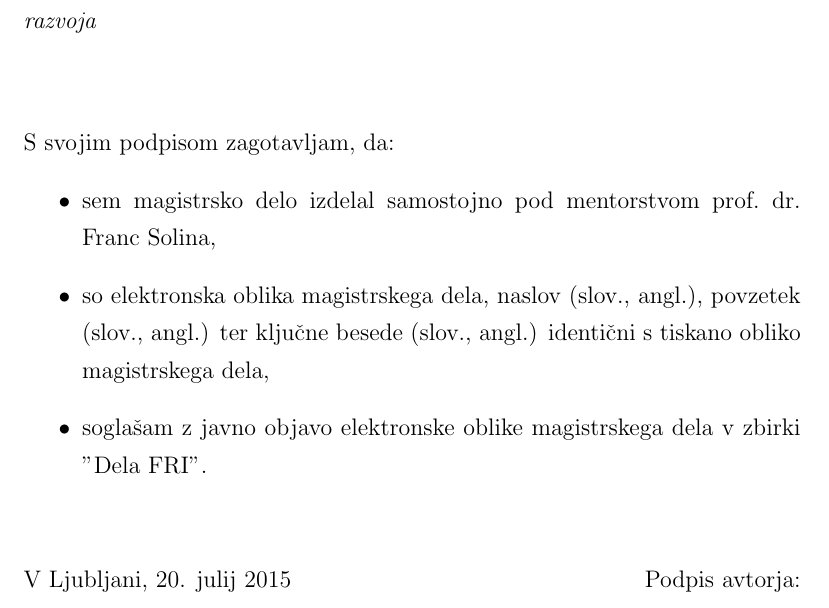
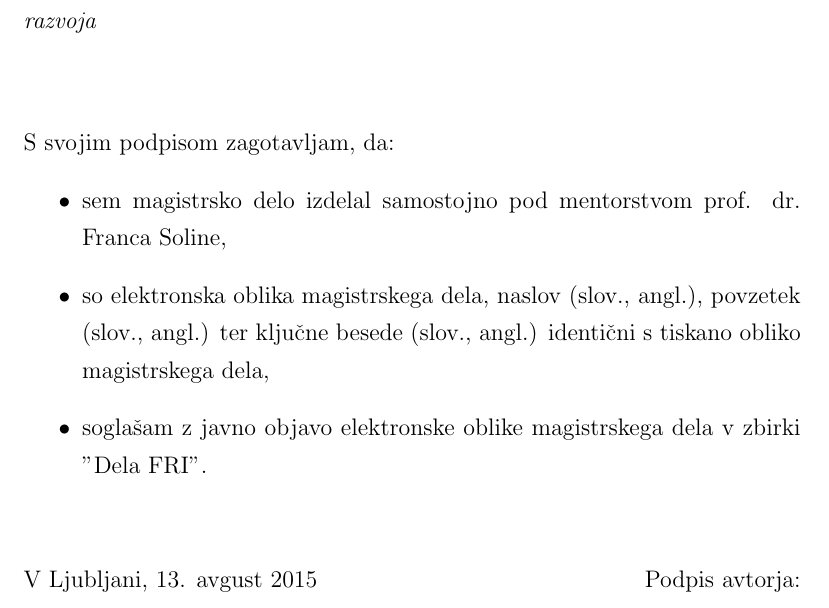
Before and after one commit to majcn/FrameOfFame, a LaTeX thesis (report/master.tex, which reads report/magistrska_naloga_info.tex): part of page 5 of 71, cut so that both start at the same text. Compiled offline with pdfLaTeX.

Commit message:
small fix

```diff
--- a/report/magistrska_naloga_info.tex
+++ b/report/magistrska_naloga_info.tex
@@ -3,8 +3,9 @@
 \newcommand{\tsubject}{\ttitle}
 \newcommand{\tsubjectEn}{\ttitleEn}
 \newcommand{\tauthor}{Gregor Majcen}
-\newcommand{\tmentor}{prof.\ dr. Franc Solina}
-\newcommand{\tfinishedDate}{20. julij 2015}
+\newcommand{\tmentor}{prof. dr. Franc Solina}
+\newcommand{\tmentorja}{prof. dr. Franca Soline}
+\newcommand{\tfinishedDate}{13. avgust 2015}
 \newcommand{\tfinishedYear}{2015}
 \newcommand{\tkeywords}{računalnik, umetnost, pametni telefon, android, filter, digitalna umetnost, ohranjanje, vzdrževanje programske opreme}
 \newcommand{\tkeywordsEn}{computer, art, smartphone, android, filter, digital art, conservation, software maintenance}
--- a/report/master.tex
+++ b/report/master.tex
@@ -205,7 +205,7 @@ informatiko ter mentorja.}
 \noindent S svojim podpisom zagotavljam, da:
 \begin{itemize}
 	\item sem magistrsko delo izdelal samostojno pod mentorstvom
-		\tmentor,
+		\tmentorja,
 
 	\item so elektronska oblika magistrskega dela, naslov (slov., angl.), povzetek (slov., angl.) ter ključne besede (slov., angl.) identični s tiskano obliko magistrskega dela,
 	\item soglašam z javno objavo elektronske oblike magistrskega dela v zbirki ''Dela FRI''.
```
